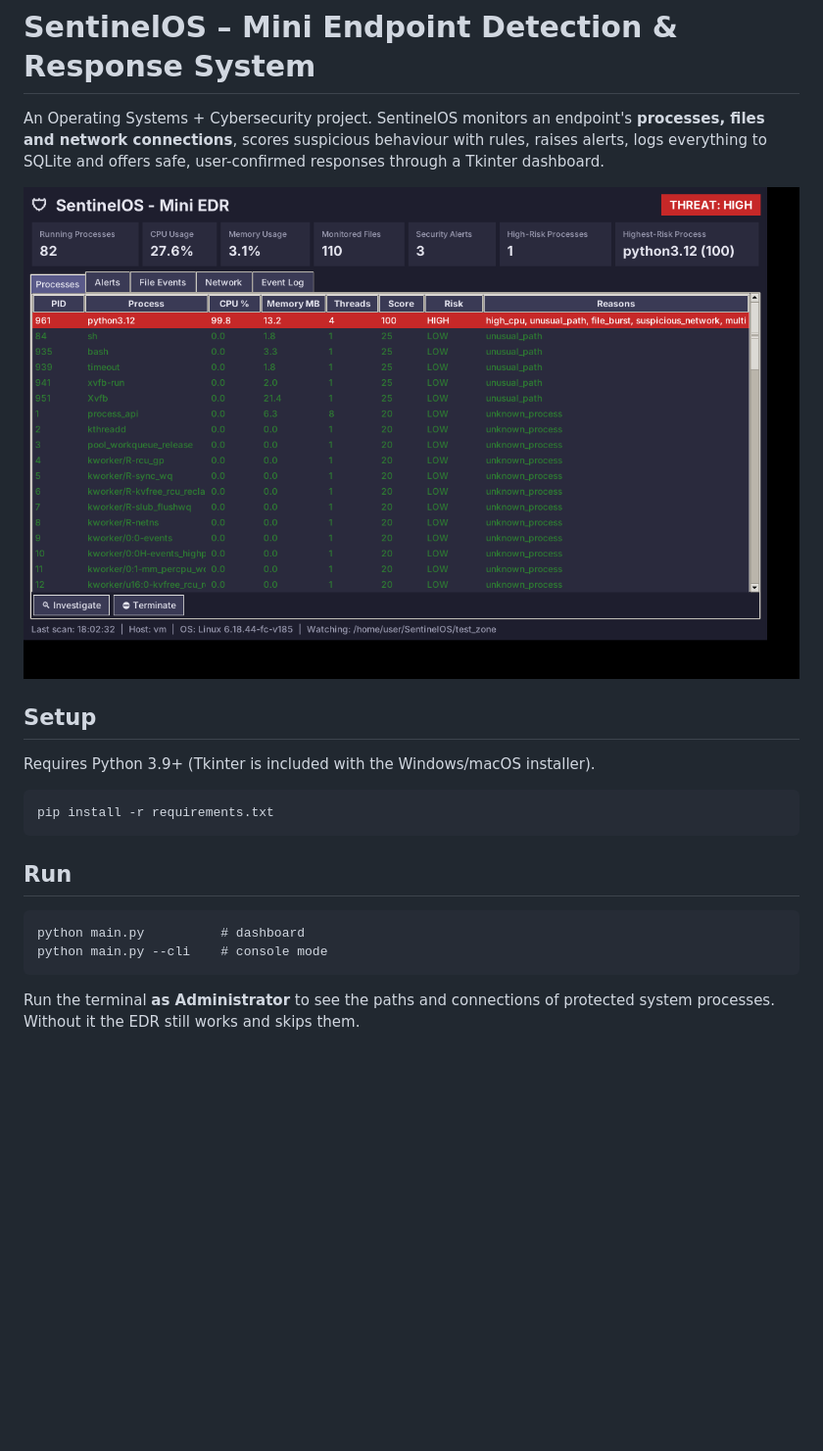
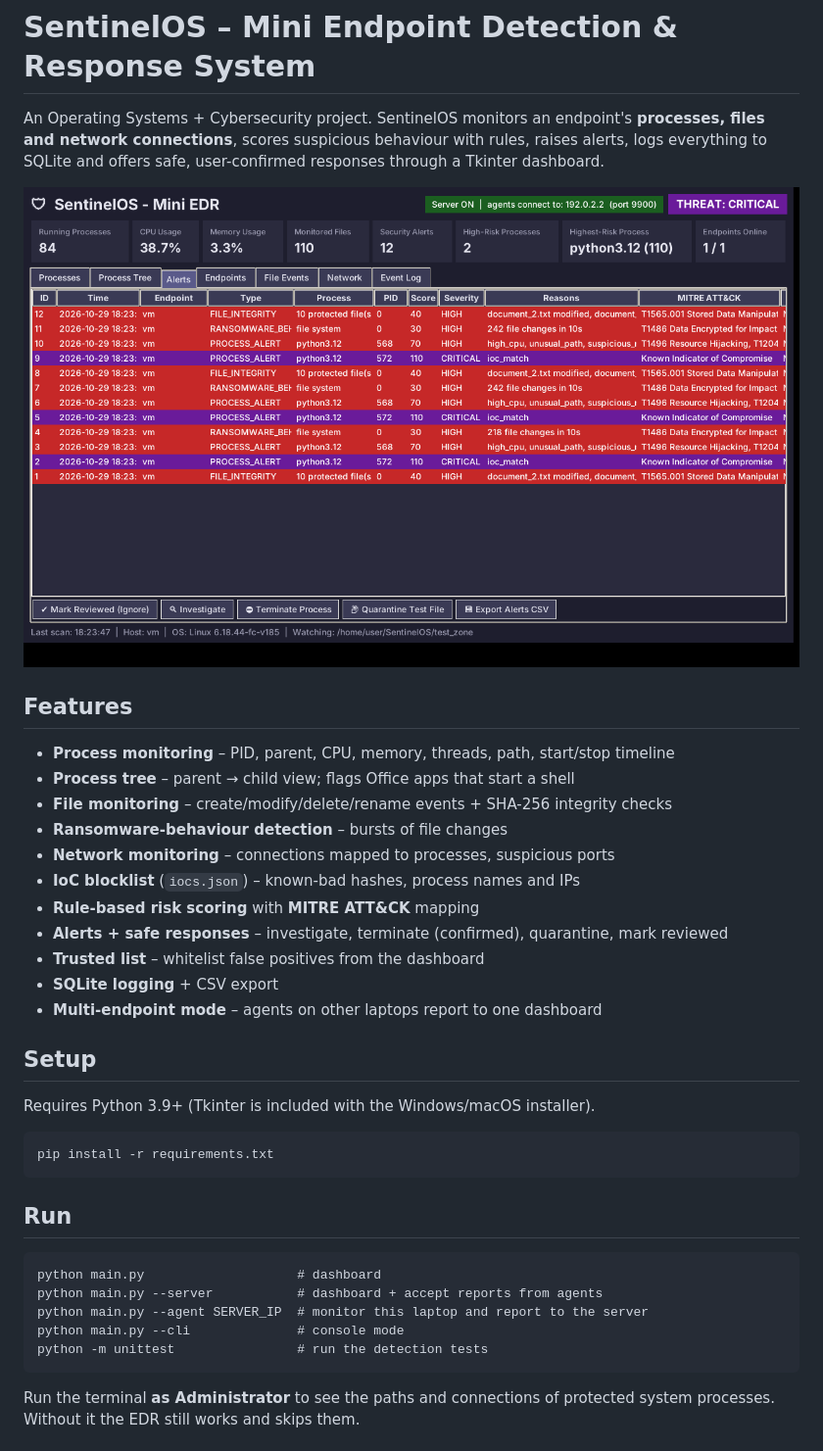
Before and after one commit to Zainab-Ali-Arain/SentinelOS, a Markdown page: README.md, the part around one of its changes. Shown at 98% size. Drawn GitHub-style; pictures changed too: docs/dashboard.png; blank space fills up the shorter version.

````diff
--- a/README.md
+++ b/README.md
@@ -6,6 +6,20 @@ rules, raises alerts, logs everything to SQLite and offers safe, user-confirmed
 responses through a Tkinter dashboard.
 
 ![Dashboard](docs/dashboard.png)
+
+## Features
+
+- **Process monitoring** – PID, parent, CPU, memory, threads, path, start/stop timeline
+- **Process tree** – parent → child view; flags Office apps that start a shell
+- **File monitoring** – create/modify/delete/rename events + SHA-256 integrity checks
+- **Ransomware-behaviour detection** – bursts of file changes
+- **Network monitoring** – connections mapped to processes, suspicious ports
+- **IoC blocklist** (`iocs.json`) – known-bad hashes, process names and IPs
+- **Rule-based risk scoring** with **MITRE ATT&CK** mapping
+- **Alerts + safe responses** – investigate, terminate (confirmed), quarantine, mark reviewed
+- **Trusted list** – whitelist false positives from the dashboard
+- **SQLite logging** + CSV export
+- **Multi-endpoint mode** – agents on other laptops report to one dashboard
 
 ## Setup
 
@@ -18,8 +32,11 @@ pip install -r requirements.txt
 ## Run
 
 ```
-python main.py          # dashboard
-python main.py --cli    # console mode
+python main.py                    # dashboard
+python main.py --server           # dashboard + accept reports from agents
+python main.py --agent SERVER_IP  # monitor this laptop and report to the server
+python main.py --cli              # console mode
+python -m unittest                # run the detection tests
 ```
 
 Run the terminal **as Administrator** to see the paths and connections of
````
Also changed, not shown: other parts of README.md (+29 -2 lines), docs/endpoints.png (added), docs/process_tree.png (added), 13 other files.
